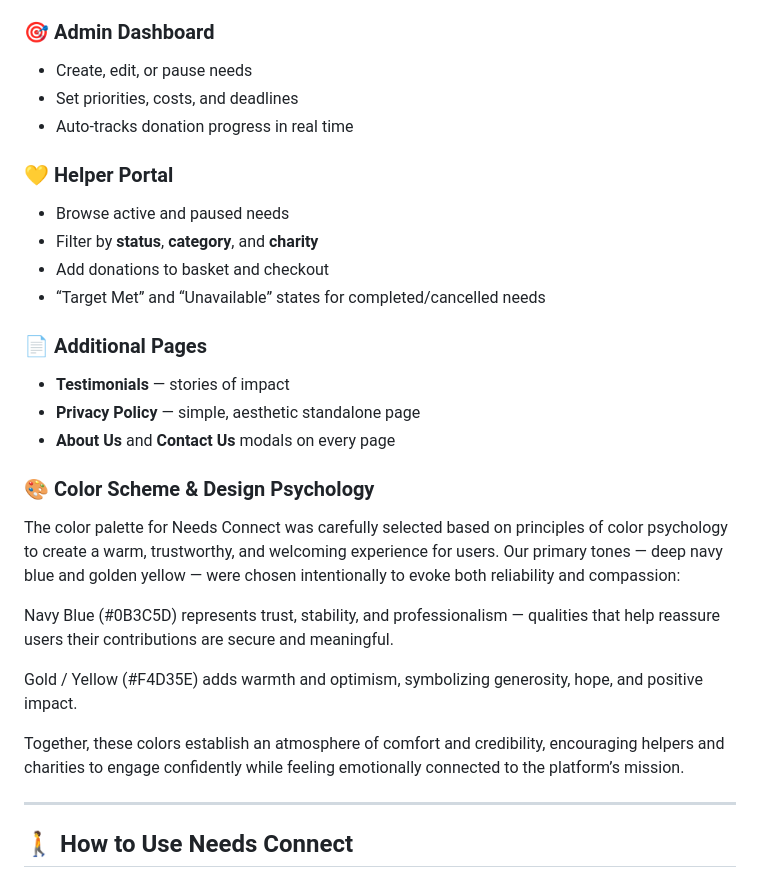
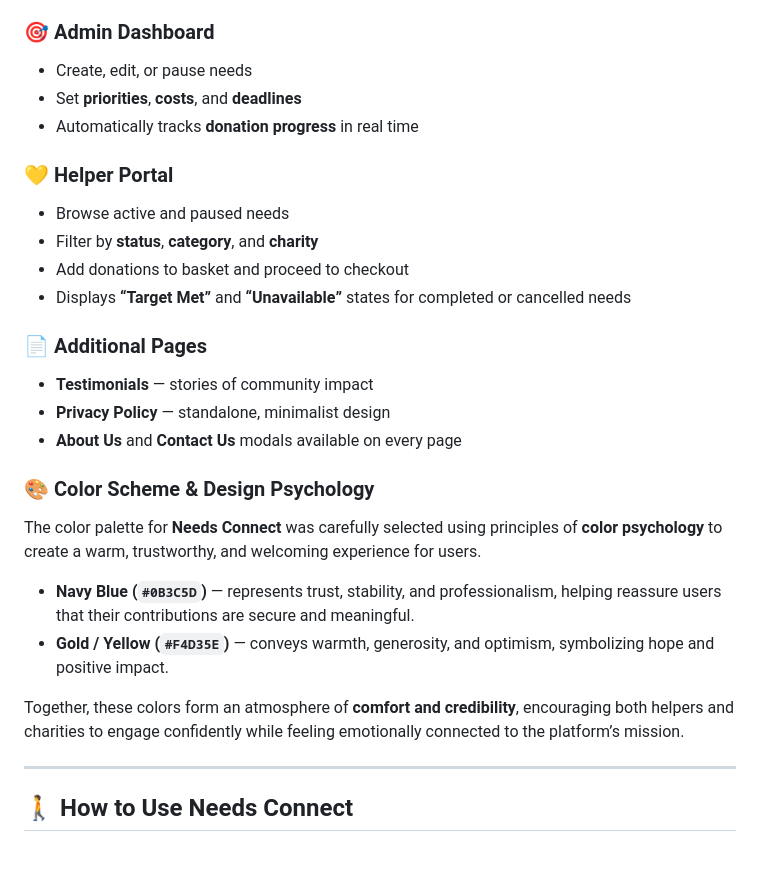
Before and after one commit to interwebwastaken-bot/Needs-Connect, a Markdown page: README.md, the part around the change. GitHub-like rendering.

```diff
--- a/README.md
+++ b/README.md
@@ -45,29 +45,28 @@ In short, Supabase provided a pragmatic, production-grade alternative that ensur
 
 ### 🎯 Admin Dashboard
 - Create, edit, or pause needs
-- Set priorities, costs, and deadlines
-- Auto-tracks donation progress in real time
+- Set **priorities**, **costs**, and **deadlines**
+- Automatically tracks **donation progress** in real time
 
 ### 💛 Helper Portal
 - Browse active and paused needs
 - Filter by **status**, **category**, and **charity**
-- Add donations to basket and checkout
-- “Target Met” and “Unavailable” states for completed/cancelled needs
+- Add donations to basket and proceed to checkout
+- Displays **“Target Met”** and **“Unavailable”** states for completed or cancelled needs
 
 ### 📄 Additional Pages
-- **Testimonials** — stories of impact
-- **Privacy Policy** — simple, aesthetic standalone page
-- **About Us** and **Contact Us** modals on every page
+- **Testimonials** — stories of community impact
+- **Privacy Policy** — standalone, minimalist design
+- **About Us** and **Contact Us** modals available on every page
 
 ### 🎨 Color Scheme & Design Psychology
-The color palette for Needs Connect was carefully selected based on principles of color psychology to create a warm, trustworthy, and welcoming experience for users.
-Our primary tones — deep navy blue and golden yellow — were chosen intentionally to evoke both reliability and compassion:
+The color palette for **Needs Connect** was carefully selected using principles of **color psychology** to create a warm, trustworthy, and welcoming experience for users.
 
-Navy Blue (#0B3C5D) represents trust, stability, and professionalism — qualities that help reassure users their contributions are secure and meaningful.
+- **Navy Blue (`#0B3C5D`)** — represents trust, stability, and professionalism, helping reassure users that their contributions are secure and meaningful.
+- **Gold / Yellow (`#F4D35E`)** — conveys warmth, generosity, and optimism, symbolizing hope and positive impact.
 
-Gold / Yellow (#F4D35E) adds warmth and optimism, symbolizing generosity, hope, and positive impact.
+Together, these colors form an atmosphere of **comfort and credibility**, encouraging both helpers and charities to engage confidently while feeling emotionally connected to the platform’s mission.
 
-Together, these colors establish an atmosphere of comfort and credibility, encouraging helpers and charities to engage confidently while feeling emotionally connected to the platform’s mission.
 
 ---
 ## 🚶 How to Use Needs Connect
```
